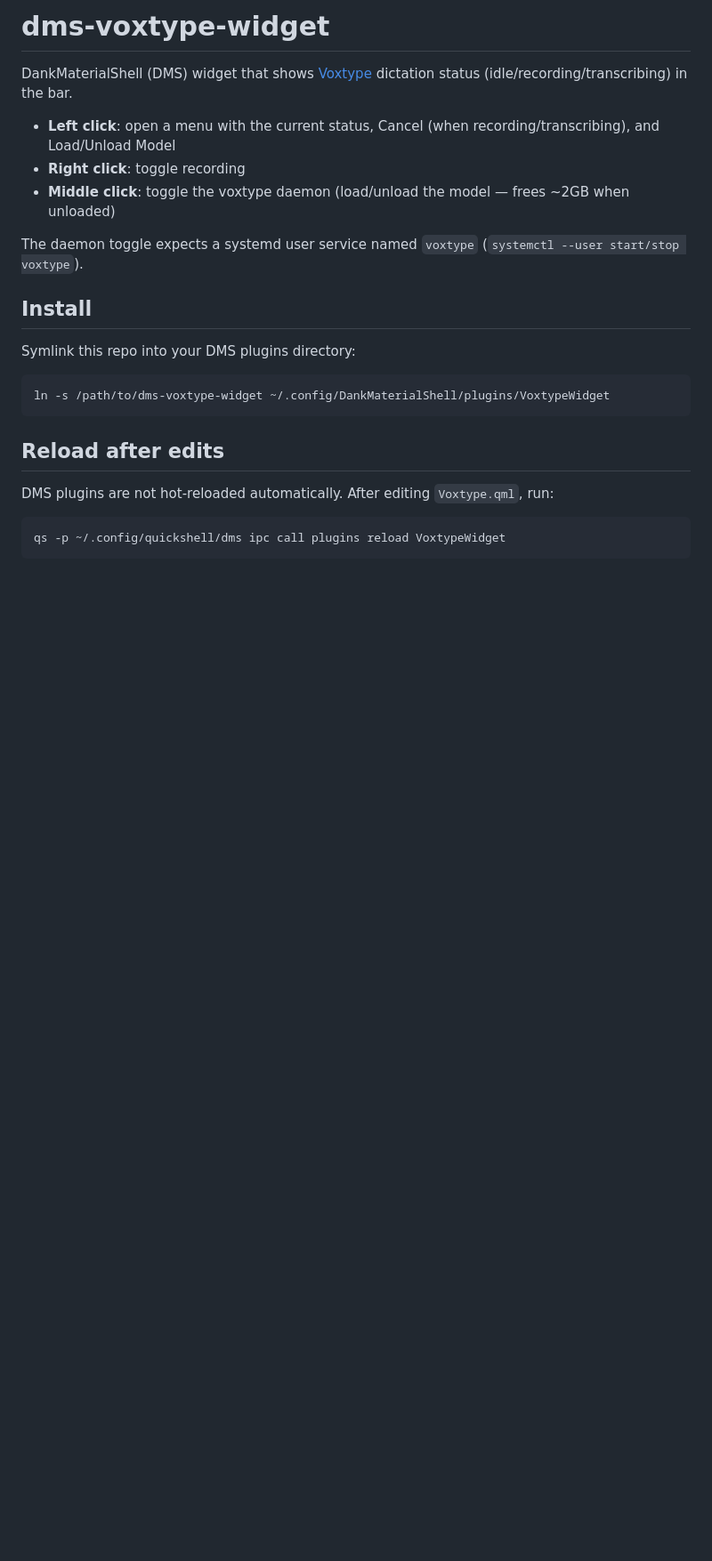
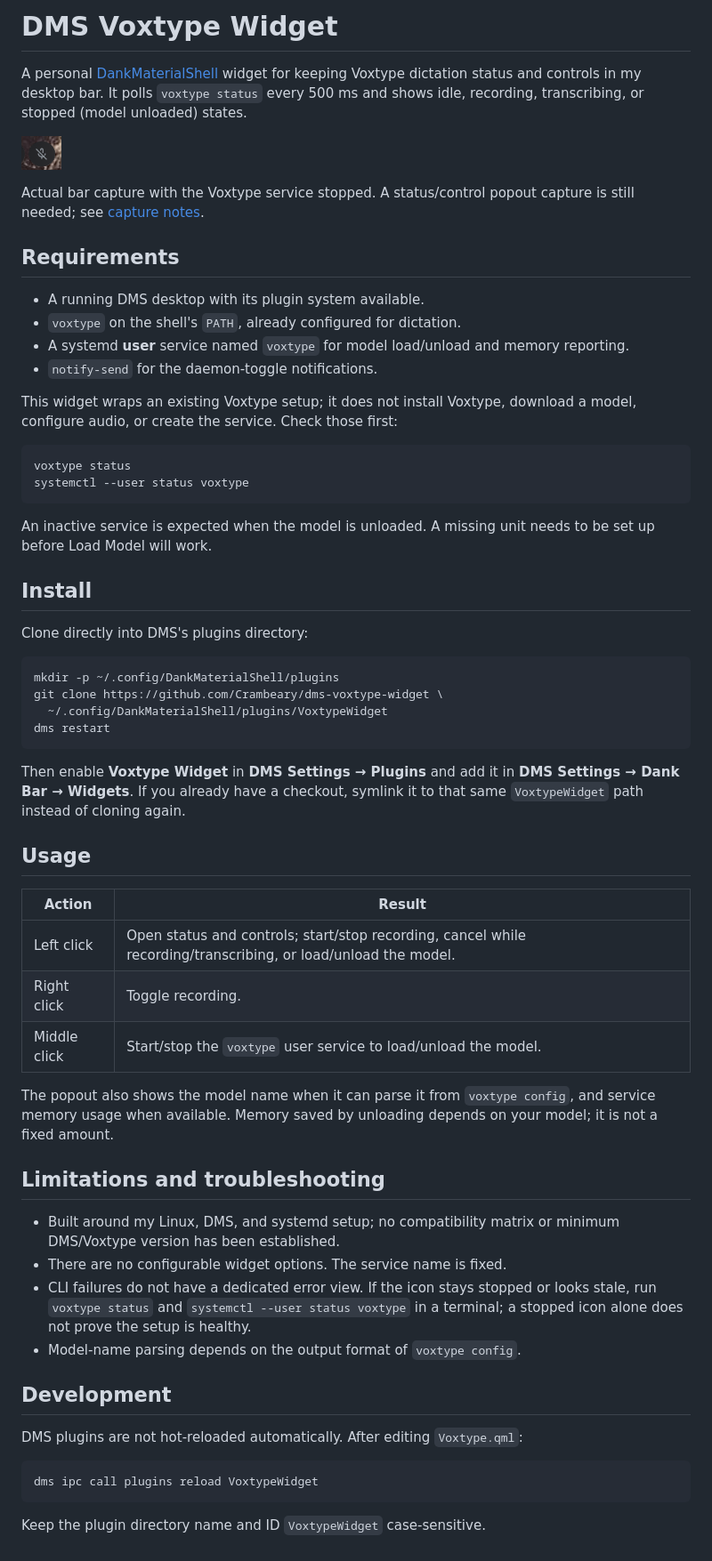
Before and after one commit to Crambeary/dms-voxtype-widget, a Markdown page: README.md, the part around the change. Shown at 89% size. GitHub-like rendering; pictures changed too: screenshots/model-unloaded.png (added); blank space fills up the shorter version.

Commit message:
docs: clarify README setup, scope, and limitations (#1)

````diff
--- a/README.md
+++ b/README.md
@@ -1,25 +1,77 @@
-# dms-voxtype-widget
+# DMS Voxtype Widget
 
-DankMaterialShell (DMS) widget that shows [Voxtype](https://github.com/omacom/omarchy) dictation status (idle/recording/transcribing) in the bar.
+A personal [DankMaterialShell](https://github.com/AvengeMedia/DankMaterialShell)
+widget for keeping Voxtype dictation status and controls in my desktop bar.
+It polls `voxtype status` every 500 ms and shows idle, recording,
+transcribing, or stopped (model unloaded) states.
 
-- **Left click**: open a menu with the current status, Cancel (when recording/transcribing), and Load/Unload Model
-- **Right click**: toggle recording
-- **Middle click**: toggle the voxtype daemon (load/unload the model — frees ~2GB when unloaded)
+![Voxtype's muted microphone icon in the live DMS bar with its model unloaded](screenshots/model-unloaded.png)
 
-The daemon toggle expects a systemd user service named `voxtype` (`systemctl --user start/stop voxtype`).
+Actual bar capture with the Voxtype service stopped. A status/control popout
+capture is still needed; see [capture notes](screenshots/README.md).
+
+## Requirements
+
+- A running DMS desktop with its plugin system available.
+- `voxtype` on the shell's `PATH`, already configured for dictation.
+- A systemd **user** service named `voxtype` for model load/unload and
+  memory reporting.
+- `notify-send` for the daemon-toggle notifications.
+
+This widget wraps an existing Voxtype setup; it does not install Voxtype,
+download a model, configure audio, or create the service. Check those first:
+
+```bash
+voxtype status
+systemctl --user status voxtype
+```
+
+An inactive service is expected when the model is unloaded. A missing unit
+needs to be set up before Load Model will work.
 
 ## Install
 
-Symlink this repo into your DMS plugins directory:
+Clone directly into DMS's plugins directory:
 
 ```bash
-ln -s /path/to/dms-voxtype-widget ~/.config/DankMaterialShell/plugins/VoxtypeWidget
+mkdir -p ~/.config/DankMaterialShell/plugins
+git clone https://github.com/Crambeary/dms-voxtype-widget \
+  ~/.config/DankMaterialShell/plugins/VoxtypeWidget
+dms restart
 ```
 
-## Reload after edits
+Then enable **Voxtype Widget** in **DMS Settings → Plugins** and add it in
+**DMS Settings → Dank Bar → Widgets**. If you already have a checkout,
+symlink it to that same `VoxtypeWidget` path instead of cloning again.
 
-DMS plugins are not hot-reloaded automatically. After editing `Voxtype.qml`, run:
+## Usage
+
+| Action | Result |
+| --- | --- |
+| Left click | Open status and controls; start/stop recording, cancel while recording/transcribing, or load/unload the model. |
+| Right click | Toggle recording. |
+| Middle click | Start/stop the `voxtype` user service to load/unload the model. |
+
+The popout also shows the model name when it can parse it from
+`voxtype config`, and service memory usage when available. Memory saved by
+unloading depends on your model; it is not a fixed amount.
+
+## Limitations and troubleshooting
+
+- Built around my Linux, DMS, and systemd setup; no compatibility matrix or
+  minimum DMS/Voxtype version has been established.
+- There are no configurable widget options. The service name is fixed.
+- CLI failures do not have a dedicated error view. If the icon stays stopped
+  or looks stale, run `voxtype status` and `systemctl --user status voxtype`
+  in a terminal; a stopped icon alone does not prove the setup is healthy.
+- Model-name parsing depends on the output format of `voxtype config`.
+
+## Development
+
+DMS plugins are not hot-reloaded automatically. After editing `Voxtype.qml`:
 
 ```bash
-qs -p ~/.config/quickshell/dms ipc call plugins reload VoxtypeWidget
+dms ipc call plugins reload VoxtypeWidget
 ```
+
+Keep the plugin directory name and ID `VoxtypeWidget` case-sensitive.
````
Also changed, not shown: screenshots/README.md (added, +18 -0 lines).
